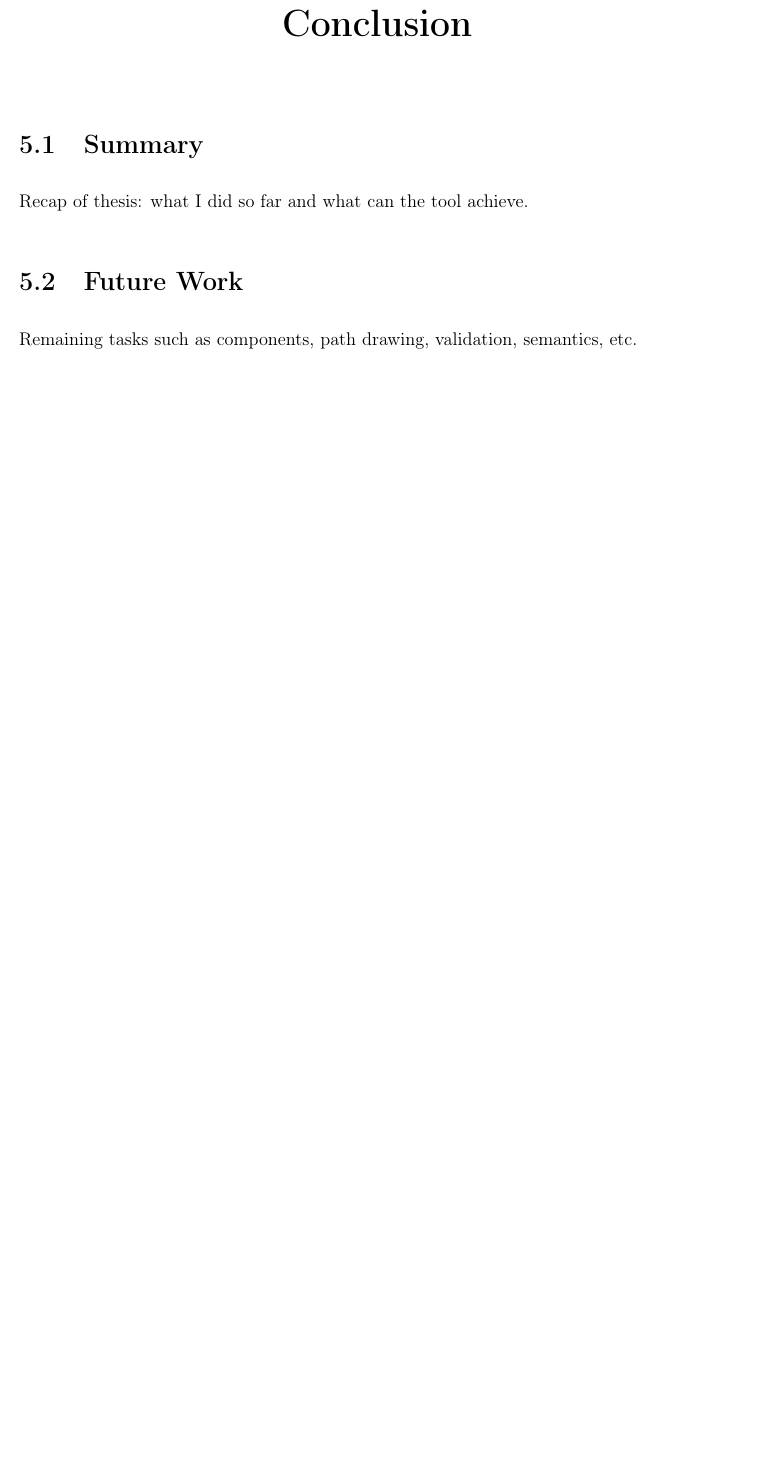
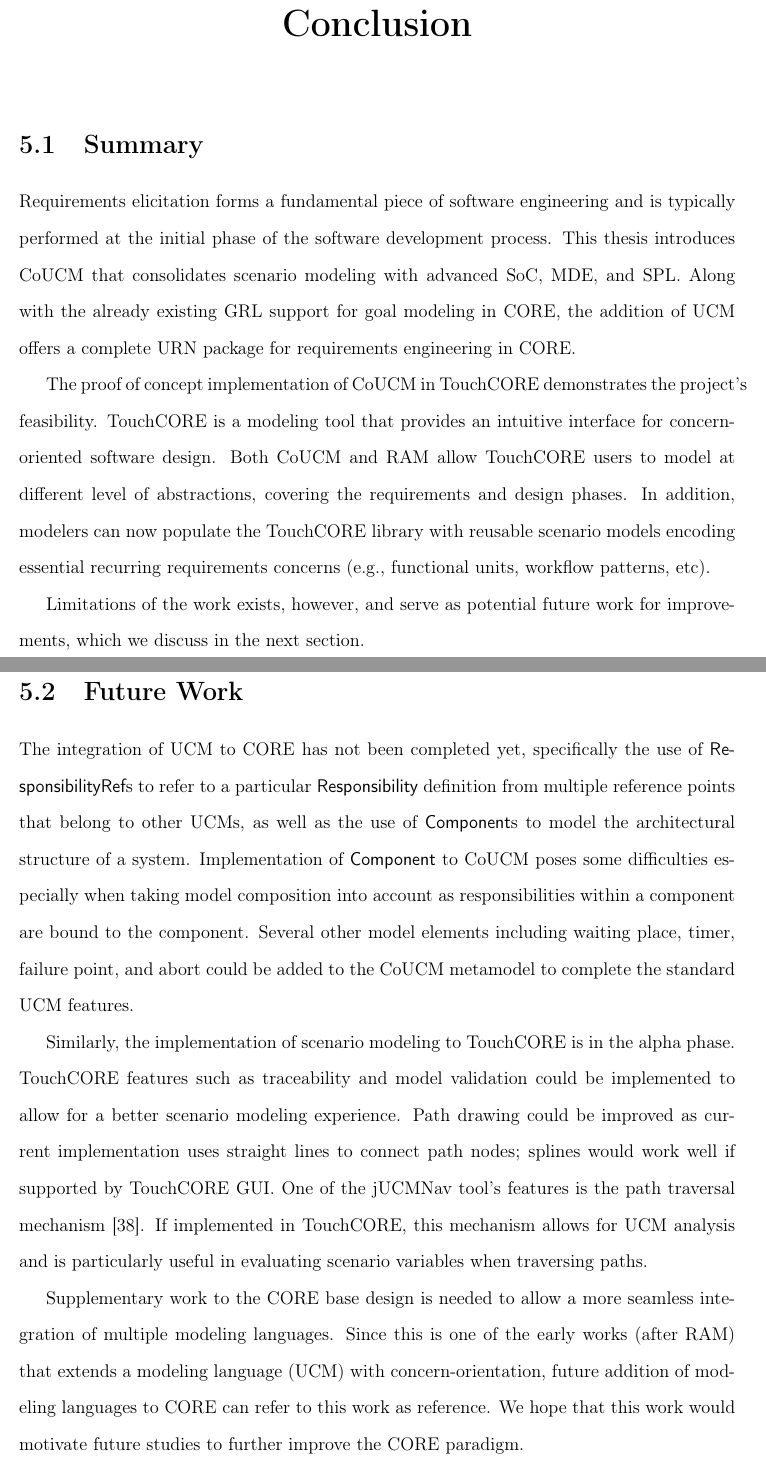
Before and after one commit to cheukchuen/thesis, a LaTeX thesis (thesis.tex, which reads chapters/5-conclusion.tex): part of page 66 of 72 before the commit and two parts of pages 66 and 67 of 74 after it, the two joined at a grey line, cut so that both start at the same text, the shorter picture padded with empty space. Compiled offline with pdfLaTeX.

Commit message:
Conclusion

```diff
--- a/chapters/5-conclusion.tex
+++ b/chapters/5-conclusion.tex
@@ -1,7 +1,15 @@
 \section{Summary}
 
-Recap of thesis: what I did so far and what can the tool achieve.
+Requirements elicitation forms a fundamental piece of software engineering and is typically performed at the initial phase of the software development process. This thesis introduces CoUCM that consolidates scenario modeling with advanced SoC, MDE, and SPL. Along with the already existing GRL support for goal modeling in CORE, the addition of UCM offers a complete URN package for requirements engineering in CORE.
+
+The proof of concept implementation of CoUCM in TouchCORE demonstrates the project's feasibility. TouchCORE is a modeling tool that provides an intuitive interface for concern-oriented software design. Both CoUCM and RAM allow TouchCORE users to model at different level of abstractions, covering the requirements and design phases. In addition, modelers can now populate the TouchCORE library with reusable scenario models encoding essential recurring requirements concerns (e.g., functional units, workflow patterns, etc).
+
+Limitations of the work exists, however, and serve as potential future work for improvements, which we discuss in the next section.
 
 \section{Future Work}
 
-Remaining tasks such as components, path drawing, validation, semantics, etc.
+The integration of UCM to CORE has not been completed yet, specifically the use of {\cls ResponsibilityRef}s to refer to a particular {\cls Responsibility} definition from multiple reference points that belong to other UCMs, as well as the use of {\cls Component}s to model the architectural structure of a system. Implementation of {\cls Component} to CoUCM poses some difficulties especially when taking model composition into account as responsibilities within a component are bound to the component. Several other model elements including waiting place, timer, failure point, and abort could be added to the CoUCM metamodel to complete the standard UCM features.
+
+Similarly, the implementation of scenario modeling to TouchCORE is in the alpha phase. TouchCORE features such as traceability and model validation could be implemented to allow for a better scenario modeling experience. Path drawing could be improved as current implementation uses straight lines to connect path nodes; splines would work well if supported by TouchCORE GUI. One of the jUCMNav tool's features is the path traversal mechanism~\cite{kealey2007enhanced2}. If implemented in TouchCORE, this mechanism allows for UCM analysis and is particularly useful in evaluating scenario variables when traversing paths.
+
+Supplementary work to the CORE base design is needed to allow a more seamless integration of multiple modeling languages. Since this is one of the early works (after RAM) that extends a modeling language (UCM) with concern-orientation, future addition of modeling languages to CORE can refer to this work as reference. We hope that this work would motivate future studies to further improve the CORE paradigm.
```
Also changed, not shown: chapters/A-appendix.tex (+2 -2 lines), references.bib (+10 -1 lines), thesis.pdf.
